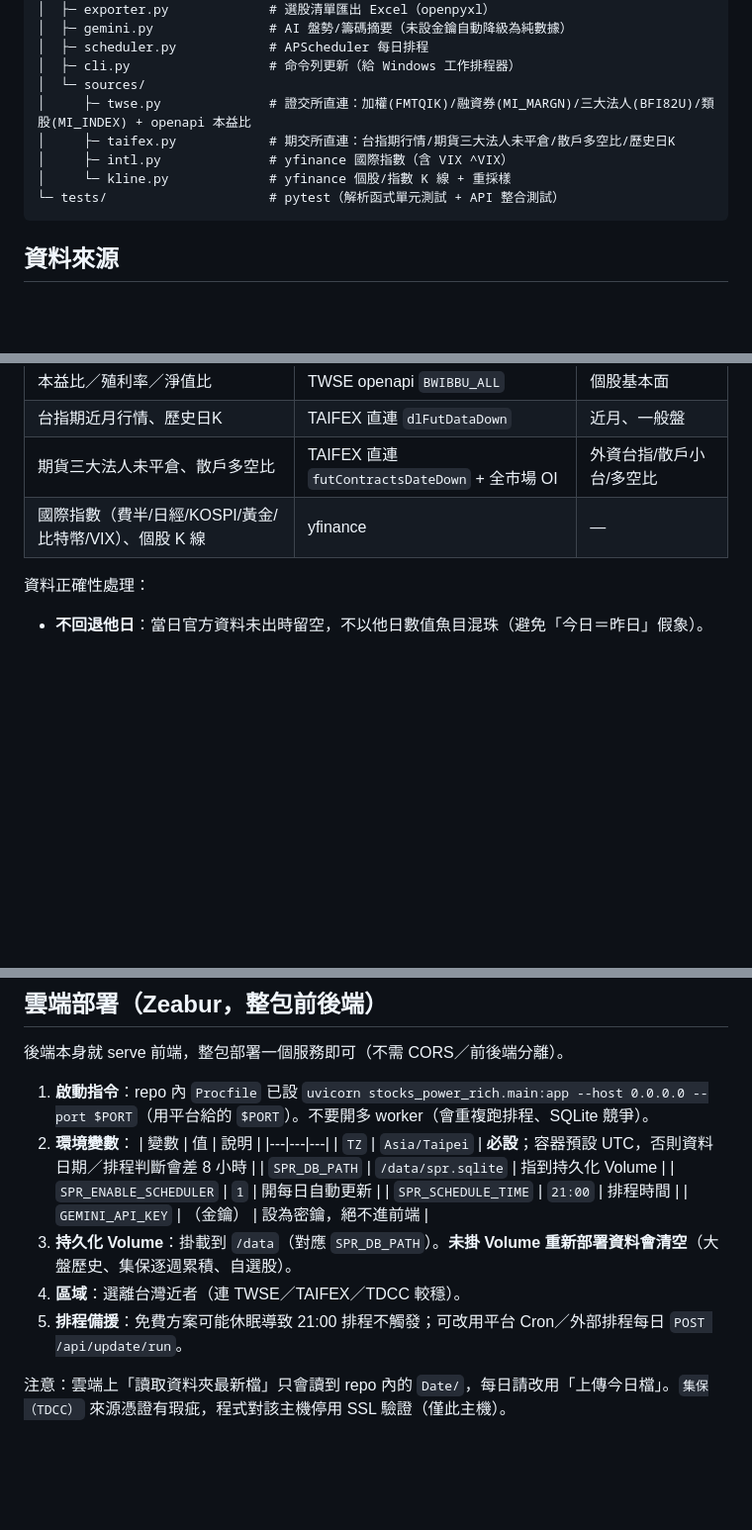
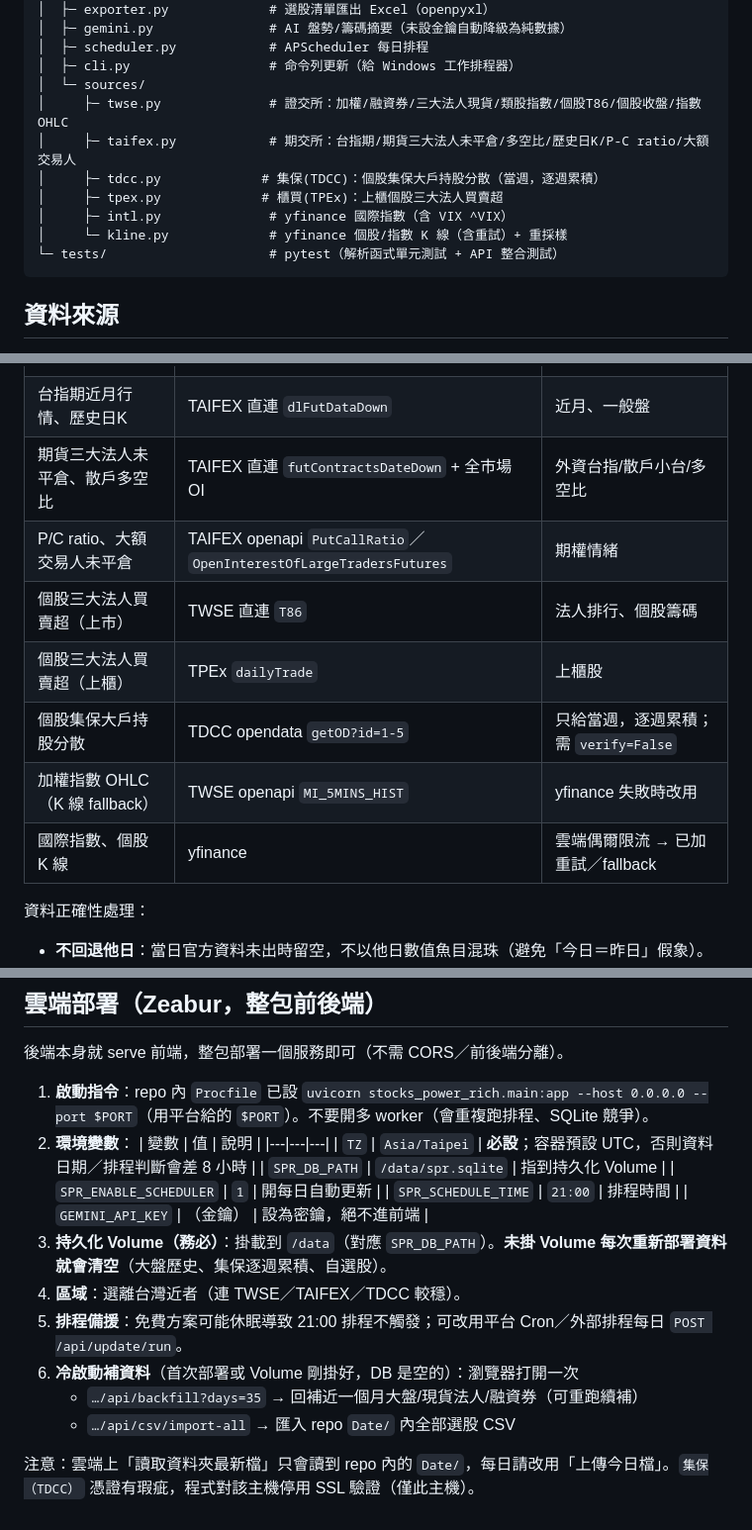
Before and after one commit to kevin800123/Stock-smart-rich, a Markdown page: README.md, 3 parts joined by grey strips. Shown at 99% size. Rendered like a GitHub page; blank space fills up the shorter version.

````diff
--- a/README.md
+++ b/README.md
@@ -45,10 +49,12 @@
 │  ├─ scheduler.py            # APScheduler 每日排程
 │  ├─ cli.py                  # 命令列更新（給 Windows 工作排程器）
 │  └─ sources/
-│     ├─ twse.py              # 證交所直連：加權(FMTQIK)/融資券(MI_MARGN)/三大法人(BFI82U)/類股(MI_INDEX) + openapi 本益比
-│     ├─ taifex.py            # 期交所直連：台指期行情/期貨三大法人未平倉/散戶多空比/歷史日K
+│     ├─ twse.py              # 證交所：加權/融資券/三大法人現貨/類股指數/個股T86/個股收盤/指數OHLC
+│     ├─ taifex.py            # 期交所：台指期/期貨三大法人未平倉/多空比/歷史日K/P-C ratio/大額交易人
+│     ├─ tdcc.py             # 集保(TDCC)：個股集保大戶持股分散（當週，逐週累積）
+│     ├─ tpex.py             # 櫃買(TPEx)：上櫃個股三大法人買賣超
 │     ├─ intl.py              # yfinance 國際指數（含 VIX ^VIX）
-│     └─ kline.py             # yfinance 個股/指數 K 線 + 重採樣
+│     └─ kline.py             # yfinance 個股/指數 K 線（含重試）+ 重採樣
 └─ tests/                     # pytest（解析函式單元測試 + API 整合測試）
 ```
 
@@ -64,7 +70,12 @@
 | 本益比／殖利率／淨值比 | TWSE openapi `BWIBBU_ALL` | 個股基本面 |
 | 台指期近月行情、歷史日K | TAIFEX 直連 `dlFutDataDown` | 近月、一般盤 |
 | 期貨三大法人未平倉、散戶多空比 | TAIFEX 直連 `futContractsDateDown` + 全市場 OI | 外資台指/散戶小台/多空比 |
-| 國際指數（費半/日經/KOSPI/黃金/比特幣/VIX）、個股 K 線 | yfinance | — |
+| P/C ratio、大額交易人未平倉 | TAIFEX openapi `PutCallRatio`／`OpenInterestOfLargeTradersFutures` | 期權情緒 |
+| 個股三大法人買賣超（上市） | TWSE 直連 `T86` | 法人排行、個股籌碼 |
+| 個股三大法人買賣超（上櫃） | TPEx `dailyTrade` | 上櫃股 |
+| 個股集保大戶持股分散 | TDCC opendata `getOD?id=1-5` | 只給當週，逐週累積；需 `verify=False` |
+| 加權指數 OHLC（K 線 fallback） | TWSE openapi `MI_5MINS_HIST` | yfinance 失敗時改用 |
+| 國際指數、個股 K 線 | yfinance | 雲端偶爾限流 → 已加重試／fallback |
 
 資料正確性處理：
 - **不回退他日**：當日官方資料未出時留空，不以他日數值魚目混珠（避免「今日＝昨日」假象）。
@@ -140,8 +155,11 @@ AI 摘要會快取於當日，只在更新或上傳新檔後重新生成（省 t
    | `SPR_ENABLE_SCHEDULER` | `1` | 開每日自動更新 |
    | `SPR_SCHEDULE_TIME` | `21:00` | 排程時間 |
    | `GEMINI_API_KEY` | （金鑰） | 設為密鑰，絕不進前端 |
-3. **持久化 Volume**：掛載到 `/data`（對應 `SPR_DB_PATH`）。**未掛 Volume 重新部署資料會清空**（大盤歷史、集保逐週累積、自選股）。
+3. **持久化 Volume（務必）**：掛載到 `/data`（對應 `SPR_DB_PATH`）。**未掛 Volume 每次重新部署資料就會清空**（大盤歷史、集保逐週累積、自選股）。
 4. **區域**：選離台灣近者（連 TWSE／TAIFEX／TDCC 較穩）。
 5. **排程備援**：免費方案可能休眠導致 21:00 排程不觸發；可改用平台 Cron／外部排程每日 `POST /api/update/run`。
+6. **冷啟動補資料**（首次部署或 Volume 剛掛好，DB 是空的）：瀏覽器打開一次
+   - `…/api/backfill?days=35` → 回補近一個月大盤/現貨法人/融資券（可重跑續補）
+   - `…/api/csv/import-all` → 匯入 repo `Date/` 內全部選股 CSV
 
-注意：雲端上「讀取資料夾最新檔」只會讀到 repo 內的 `Date/`，每日請改用「上傳今日檔」。`集保（TDCC）` 來源憑證有瑕疵，程式對該主機停用 SSL 驗證（僅此主機）。
+注意：雲端上「讀取資料夾最新檔」只會讀到 repo 內的 `Date/`，每日請改用「上傳今日檔」。`集保（TDCC）` 憑證有瑕疵，程式對該主機停用 SSL 驗證（僅此主機）。
````
Also changed, not shown: other parts of README.md (+18 -10 lines), CLAUDE.md (added, +61 -0 lines).
